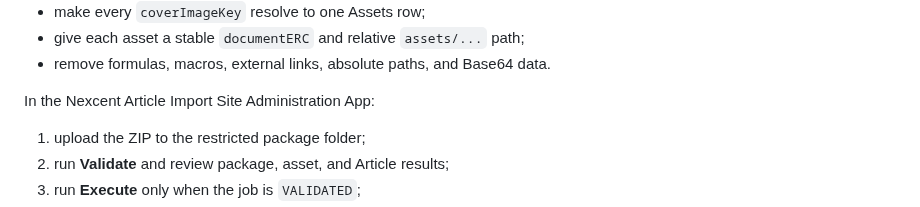
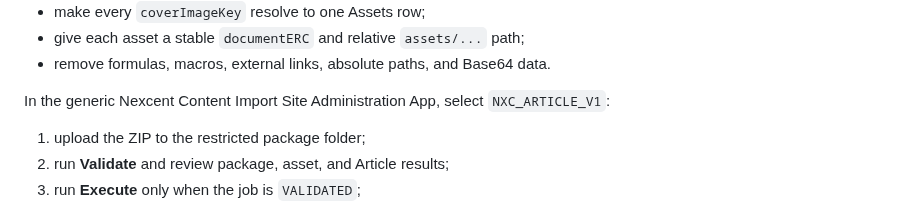
Before and after one commit to hungtvb/liferay-mini, a Markdown page: docs/master-track/06-article-pipeline-code-labs.md, the part around the change. Drawn GitHub-style.

Commit message:
docs(lab): select Article through generic importer

```diff
--- a/docs/master-track/06-article-pipeline-code-labs.md
+++ b/docs/master-track/06-article-pipeline-code-labs.md
@@ -202,7 +202,7 @@ Before upload:
 - give each asset a stable `documentERC` and relative `assets/...` path;
 - remove formulas, macros, external links, absolute paths, and Base64 data.
 
-In the Nexcent Article Import Site Administration App:
+In the generic Nexcent Content Import Site Administration App, select `NXC_ARTICLE_V1`:
 
 1. upload the ZIP to the restricted package folder;
 2. run **Validate** and review package, asset, and Article results;
```
